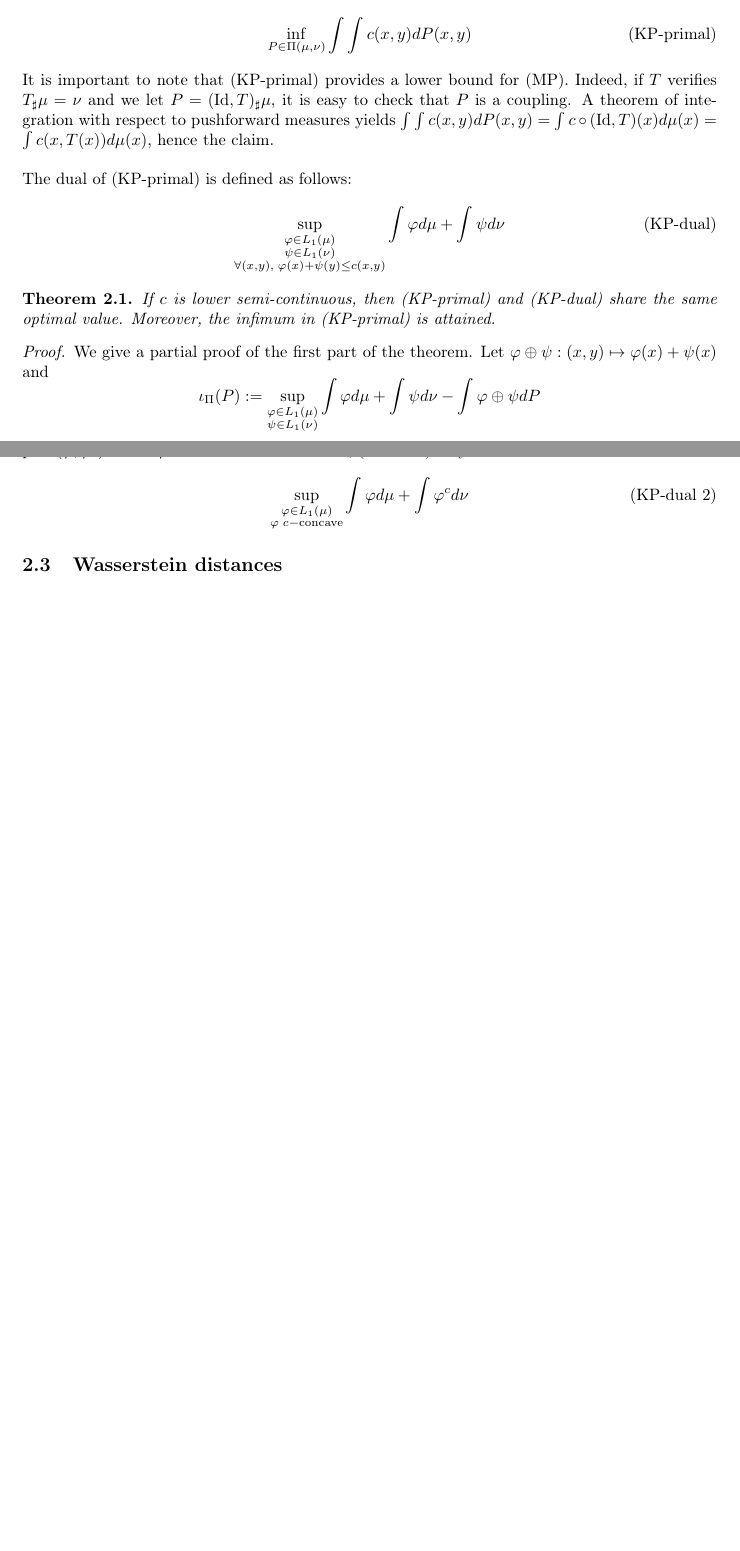
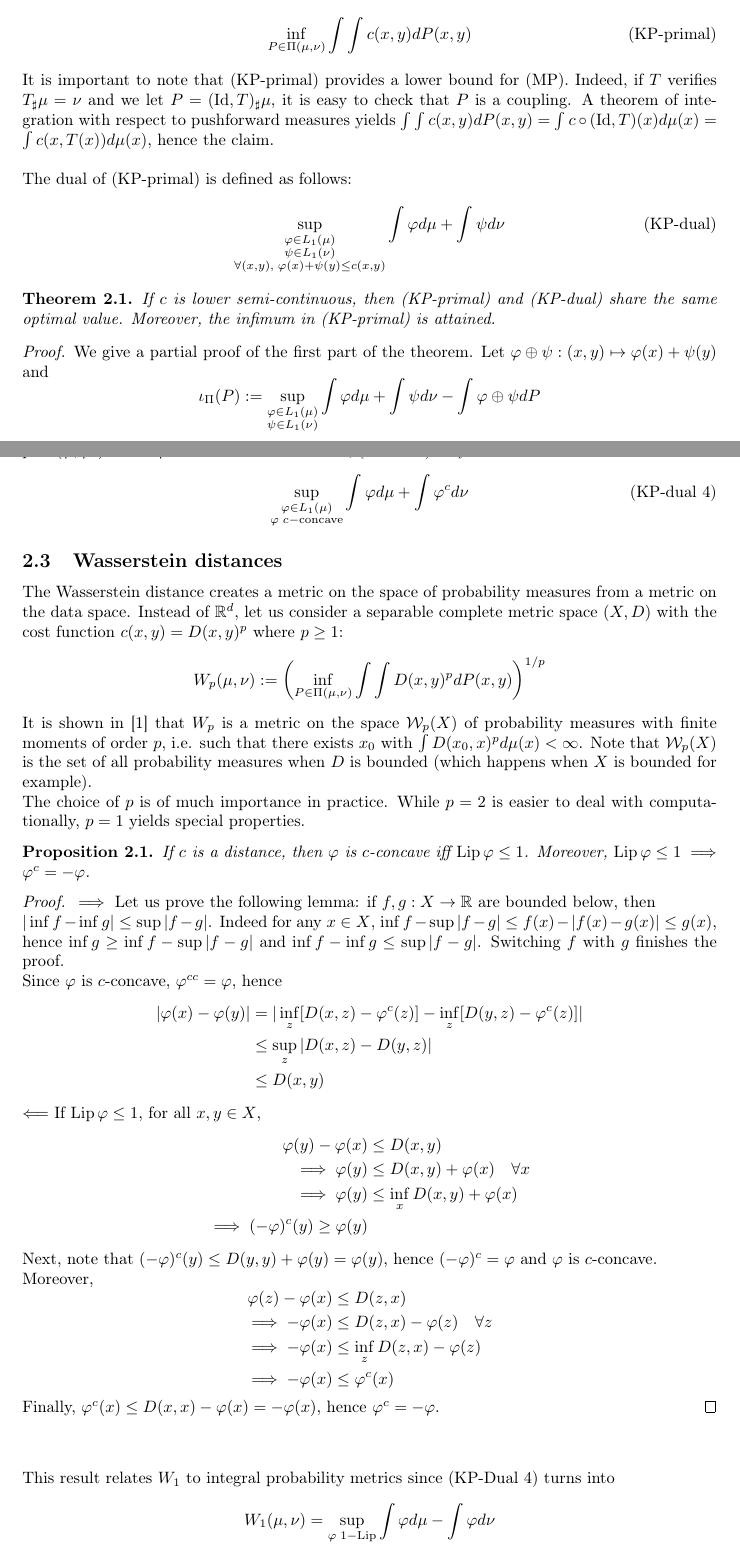
Before and after one commit to gabsens/Optimal-Transport-ENSAE, a LaTeX document (main.tex): two parts of pages 2 and 4 of 5, joined at a grey line, cut so that both start at the same text, the shorter picture padded with empty space. Compiled offline with pdfLaTeX.

Commit message:
added wasserstein and fixed typos

```diff
--- a/main.tex
+++ b/main.tex
@@ -37,7 +37,7 @@
 \DeclareMathOperator{\kl}{KL}
 \DeclareMathOperator{\data}{data}
 \DeclareMathOperator{\id}{Id}
-
+\DeclareMathOperator{\lip}{Lip}
 
 \begin{document}
 
@@ -85,7 +85,7 @@ If $c$ is lower semi-continuous, then (KP-primal) and (KP-dual) share the same o
 \end{thm}
 
 \begin{proof}
-We give a partial proof of the first part of the theorem. Let $\varphi\oplus \psi:(x,y) \mapsto \varphi(x)+\psi(x)$ and $$\iota_\Pi(P) := \sup_{\substack{\varphi \in L_1(\mu)\\ \psi \in L_1(\nu)}} \int \varphi d\mu + \int \psi d\nu - \int \varphi\oplus \psi dP$$
+We give a partial proof of the first part of the theorem. Let $\varphi\oplus \psi:(x,y) \mapsto \varphi(x)+\psi(y)$ and $$\iota_\Pi(P) := \sup_{\substack{\varphi \in L_1(\mu)\\ \psi \in L_1(\nu)}} \int \varphi d\mu + \int \psi d\nu - \int \varphi\oplus \psi dP$$
 Let $P\in \Pi(\mu, \nu)$. If we let $\pi_1$ and $\pi_2$ denote the projections respectively on the first and last $d$ coordinates, then $\int \varphi\oplus \psi dP = \int \varphi \circ \pi_1 dP + \int \psi \circ \pi_2 dP$. For $\varphi = 1_A$, $$\int \varphi \circ \pi_1 dP = \int 1_{\pi_1^{-1}(A)} dP = P(\pi_1^{-1}(A)) = P(A\times \mathbb R^d) = \mu(A)$$
 Therefore $\int \varphi d\mu + \int \psi d\nu - \int \varphi\oplus \psi dP = 0$ when $\varphi$ and $\psi$ are indicators, and a standard limit argument shows that it remains $0$ for arbitrary integrable $\varphi$ and $\psi$. Thus $\iota_\Pi(P)=0$ when $P$ is a coupling.\\
 If $P\notin \Pi(\mu, \nu)$, WLOG there exists some $A\in \mathcal B(\mathbb R^d)$ such that $P(A\times \mathbb R^d)\neq \mu(A)$. If $P(A\times \mathbb R^d)< \mu(A)$, consider $\varphi = \lambda 1_A$ with $\lambda >0$ and $\psi = 0$. Then $$\int \varphi d\mu + \int \psi d\nu - \int \varphi\oplus \psi dP = \lambda (\mu(A) - P(A\times \mathbb R^d)) \xrightarrow[\lambda \to \infty]{} \infty$$ Hence $\iota_\Pi(P)=\infty$. The other case is similar.\\
@@ -139,13 +139,48 @@ $$\begin{aligned}
 \end{proof}
 
 Besides, $\varphi$ is said to be $c$-concave if $\varphi^{cc}=\varphi$. In \cite{villani2003topics}, Villani states that (KP-dual) is solved by a pair $(\varphi, \varphi^c)$ where $\varphi$ is $c$-concave. As a result, (KP-dual) may be also rewritten as
-\begin{equation}\tag{KP-dual 2}
+\begin{equation}\tag{KP-dual 4}
 \sup_{\substack{\varphi \in L_1(\mu)\\ \varphi\; c-\text{concave}}} \int \varphi d\mu + \int \varphi^c d\nu
 \end{equation}
 
 \subsection{Wasserstein distances}
 
-\newpage
+The Wasserstein distance creates a metric on the space of probability measures from a metric on the data space. Instead of $\mathbb R^d$, let us consider a separable complete metric space $(X,D)$ with the cost function $c(x,y) = D(x,y)^p$ where $p\geq 1$:
+$$W_p(\mu, \nu) := \left(\inf_{P\in \Pi(\mu, \nu)} \int\int D(x,y)^p dP(x,y) \right)^{1/p}$$
+It is shown in \cite{villani2003topics} that $W_p$ is a metric on the space $\mathcal W_p(X)$ of probability measures with finite moments of order $p$, i.e. such that there exists $x_0$ with $\int D(x_0,x)^p d\mu(x) <\infty$. Note that $\mathcal W_p(X)$ is the set of all probability measures when $D$ is bounded (which happens when $X$ is bounded for example).
+
+The choice of $p$ is of much importance in practice. While $p=2$ is easier to deal with computationally, $p=1$ yields special properties.
+\begin{prop}
+If $c$ is a distance, then $\varphi$ is $c$-concave iff $\lip \varphi \leq 1$. Moreover, $\lip \varphi \leq 1 \implies \varphi^c = -\varphi$.
+\end{prop}
+
+\begin{proof}
+$\implies$ Let us prove the following lemma: if $f,g:X \to \mathbb R$ are bounded below, then\newline $|\inf f -\inf g|\leq \sup |f-g|$. Indeed for any $x\in X$, $\inf f - \sup |f-g| \leq f(x) - |f(x)-g(x)|\leq g(x)$, hence $\inf g \geq \inf f - \sup |f-g|$ and $\inf f - \inf g \leq \sup|f-g|$. Switching $f$ with $g$ finishes the proof.\\
+Since $\varphi$ is $c$-concave, $\varphi^{cc}=\varphi$, hence $$\begin{aligned}|\varphi(x)-\varphi(y)| &= |\inf_z [D(x,z)-\varphi^{c}(z)]-\inf_z [D(y,z)-\varphi^{c}(z)]|\\
+&\leq \sup_z |D(x,z) - D(y,z)|\\ &\leq D(x,y)\\
+\end{aligned}$$
+$\Longleftarrow$ If $\lip \varphi \leq 1$, for all $x,y\in X$,
+$$\begin{aligned}
+\varphi(y)-\varphi(x)&\leq D(x,y)\\
+\implies \varphi(y) &\leq D(x,y) + \varphi(x) \quad \forall x \\
+\implies \varphi(y) &\leq \inf_x D(x,y)+\varphi(x)\\
+\implies (-\varphi)^c(y) \geq \varphi(y)
+\end{aligned}$$
+Next, note that $(-\varphi)^c(y)\leq D(y,y) + \varphi(y) = \varphi(y)$, hence $(-\varphi)^c = \varphi$ and $\varphi$ is $c$-concave.\\
+Moreover,
+$$\begin{aligned}
+\varphi(z)-\varphi(x)&\leq D(z,x)\\
+\implies -\varphi(x) &\leq D(z,x) - \varphi(z) \quad \forall z \\
+\implies -\varphi(x) &\leq \inf_z D(z,x) - \varphi(z)\\
+\implies -\varphi(x) &\leq \varphi^c(x)
+\end{aligned}$$
+Finally, $\varphi^c(x)\leq D(x,x) - \varphi(x) = -\varphi(x)$, hence $\varphi^c = -\varphi$.
+\end{proof}
+\hfill \\\\
+This result relates $W_1$ to integral probability metrics since (KP-Dual 4) turns into $$W_1(\mu,\nu) = \sup_{\varphi \; 1-\lip} \int \varphi d\mu - \int \varphi d\nu$$
+
+
+ \newpage
 \bibliographystyle{unsrt}
 \bibliography{bibli}
 
```
Also changed, not shown: main.pdf.
